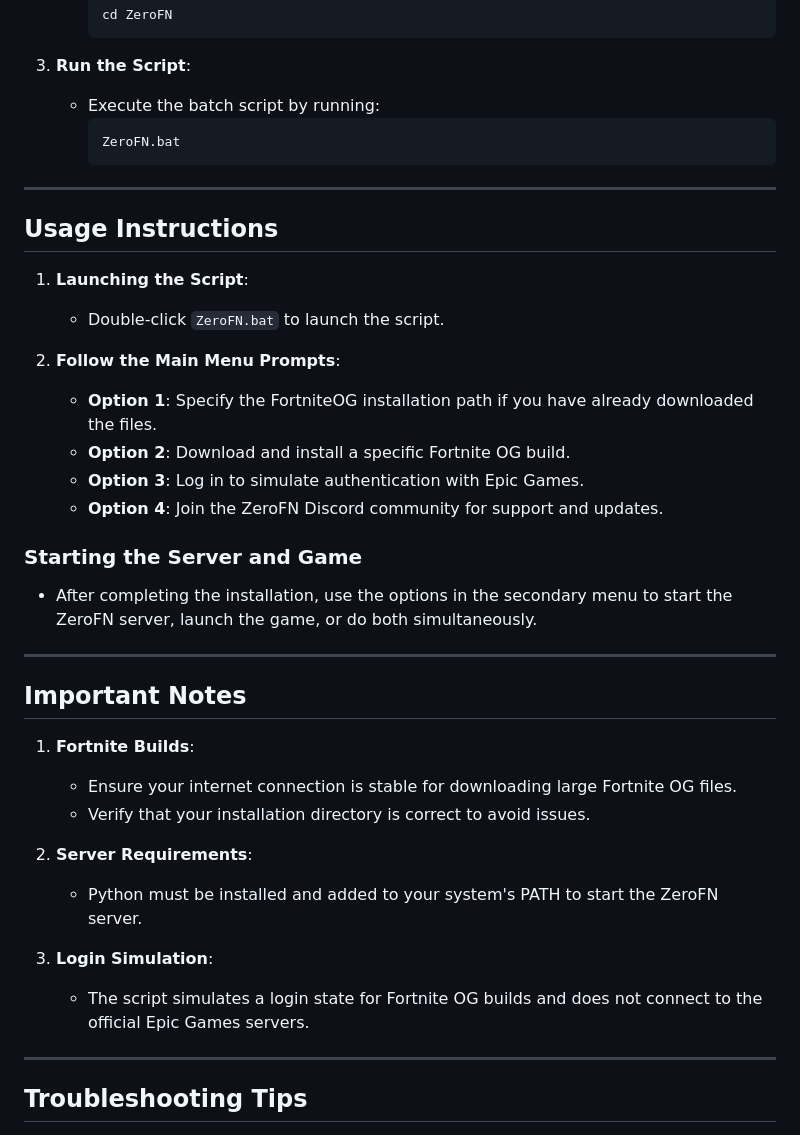
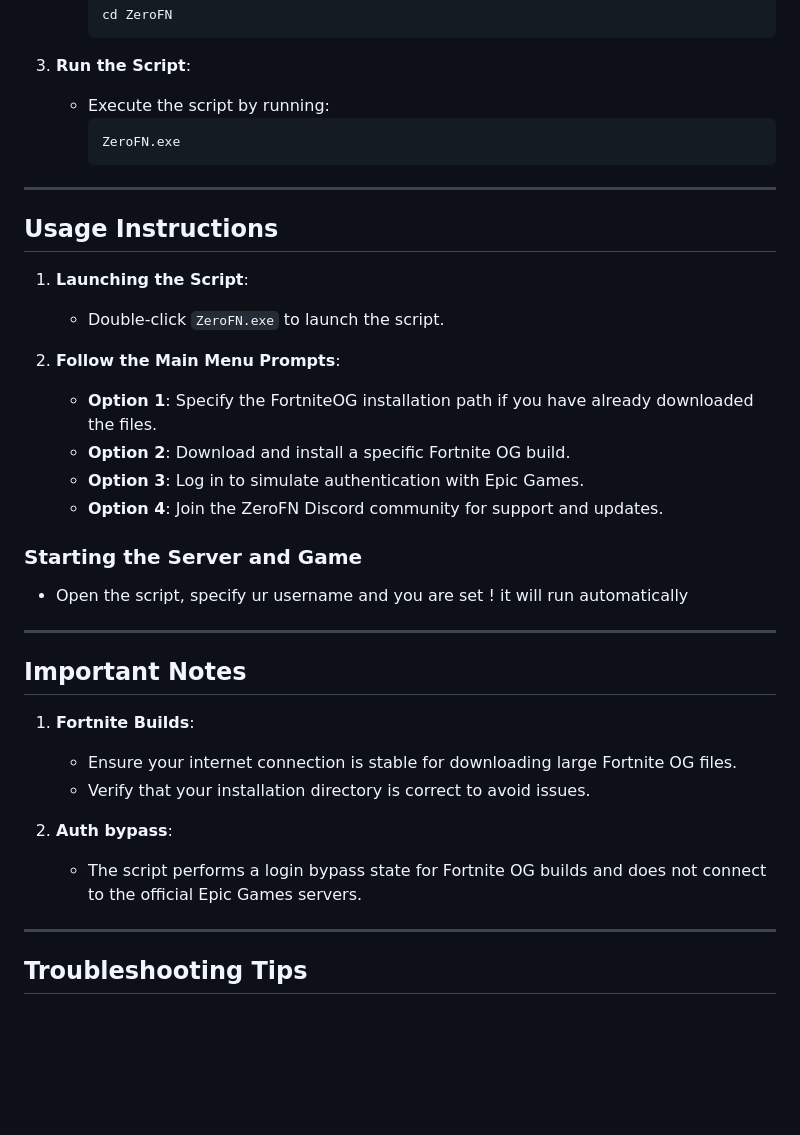
Before and after one commit to HarrisSagiris/ZeroFN, a Markdown page: README.md, the part around the change printed below. Drawn GitHub-style; blank space fills up the shorter version.

````diff
--- a/README.md
+++ b/README.md
@@ -55,9 +53,9 @@ ProjectZERO-ZeroFN is a custom script that provides a streamlined interface for
      ```
 
 3. **Run the Script**:
-   - Execute the batch script by running:
+   - Execute the script by running:
      ```bash
-     ZeroFN.bat
+     ZeroFN.exe
      ```
 
 ---
@@ -65,7 +63,7 @@ ProjectZERO-ZeroFN is a custom script that provides a streamlined interface for
 ## Usage Instructions
 
 1. **Launching the Script**:
-   - Double-click `ZeroFN.bat` to launch the script.
+   - Double-click `ZeroFN.exe` to launch the script.
 
 2. **Follow the Main Menu Prompts**:
    - **Option 1**: Specify the FortniteOG installation path if you have already downloaded the files.
@@ -75,8 +73,7 @@ ProjectZERO-ZeroFN is a custom script that provides a streamlined interface for
 
 ### Starting the Server and Game
 
-- After completing the installation, use the options in the secondary menu to start the ZeroFN server, launch the game, or do both simultaneously.
-
+- Open the script, specify ur username and you are set ! it will run automatically
 ---
 
 ## Important Notes
@@ -85,11 +82,8 @@ ProjectZERO-ZeroFN is a custom script that provides a streamlined interface for
    - Ensure your internet connection is stable for downloading large Fortnite OG files.
    - Verify that your installation directory is correct to avoid issues.
 
-2. **Server Requirements**:
-   - Python must be installed and added to your system's PATH to start the ZeroFN server.
-
-3. **Login Simulation**:
-   - The script simulates a login state for Fortnite OG builds and does not connect to the official Epic Games servers.
+2. **Auth bypass**:
+   - The script performs a login bypass state for Fortnite OG builds and does not connect to the official Epic Games servers.
 
 ---
 
````
Also changed, not shown: other parts of README.md (+8 -10 lines).
